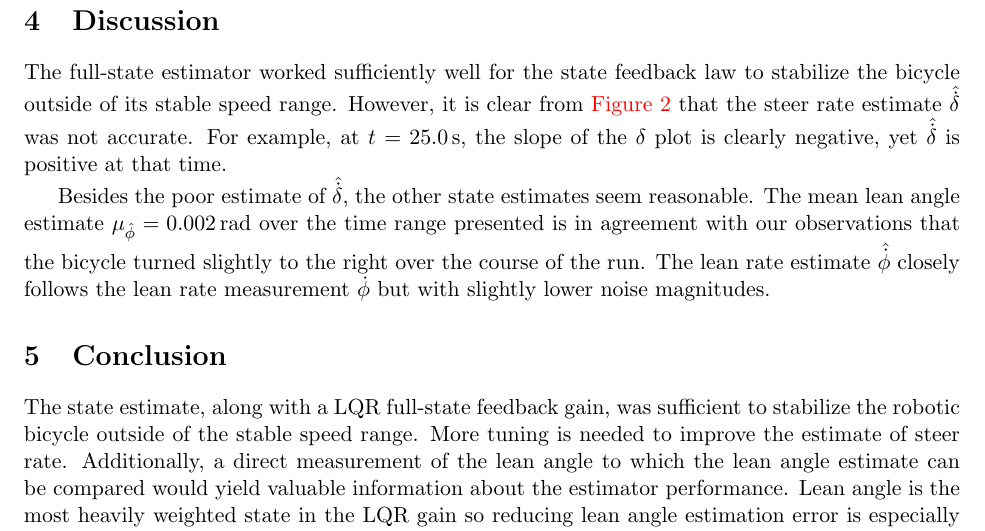
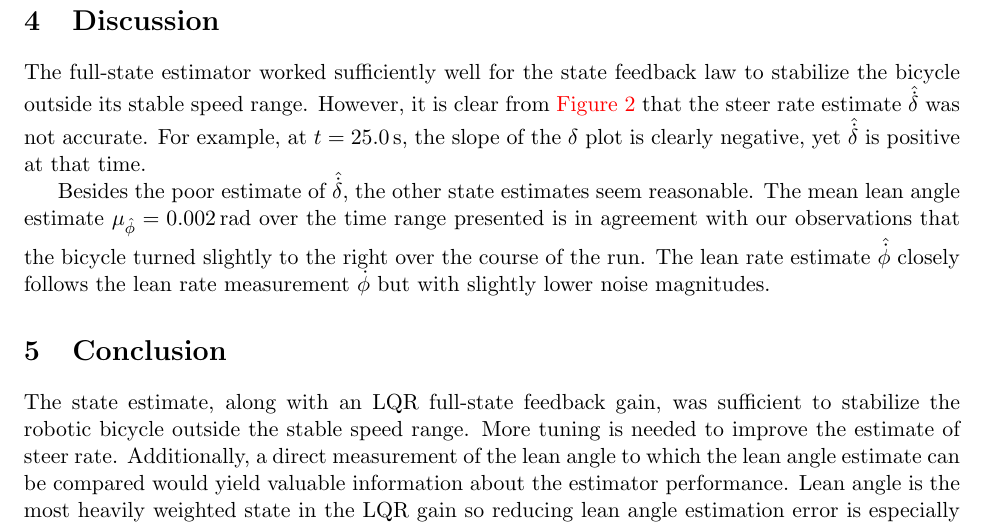
Before and after one commit to oliverlee/BMD2013_observer, a LaTeX paper (reduced_order_observer.tex): part of page 5 of 5, cut so that both start at the same text. Compiled offline with pdfLaTeX.

Commit message:
Implement Mont's comments.

```diff
--- a/reduced_order_observer.tex
+++ b/reduced_order_observer.tex
@@ -287,10 +287,10 @@ stabilization.
 
 \section{Discussion} \label{sec:discussion}
 The full-state estimator worked sufficiently well for the state feedback law to
-stabilize the bicycle outside of its stable speed range. However, it is clear
-from \autoref{fig:run000} that the steer rate estimate $\hat{\dot{\delta}}$ was
-not accurate. For example, at $t=\SI{25.0}{\s}$, the slope of the $\delta$ plot
-is clearly negative, yet $\hat{\dot{\delta}}$ is positive at that time.
+stabilize the bicycle outside its stable speed range. However, it is clear from
+\autoref{fig:run000} that the steer rate estimate $\hat{\dot{\delta}}$ was not
+accurate. For example, at $t=\SI{25.0}{\s}$, the slope of the $\delta$ plot is
+clearly negative, yet $\hat{\dot{\delta}}$ is positive at that time.
 
 Besides the poor estimate of $\hat{\dot{\delta}}$, the other state estimates
 seem reasonable.  The mean lean angle estimate $\mu_{\hat{\phi}} =
@@ -300,9 +300,9 @@ the run. The lean rate estimate $\hat{\dot{\phi}}$ closely follows the lean
 rate measurement $\dot{\phi}$ but with slightly lower noise magnitudes.
 
 \section{Conclusion} \label{sec:conclusion}
-The state estimate, along with a LQR full-state feedback gain, was sufficient
-to stabilize the robotic bicycle outside of the stable speed range. More tuning
-is needed to improve the estimate of steer rate. Additionally, a direct
+The state estimate, along with an LQR full-state feedback gain, was sufficient
+to stabilize the robotic bicycle outside the stable speed range. More tuning is
+needed to improve the estimate of steer rate. Additionally, a direct
 measurement of the lean angle to which the lean angle estimate can be compared
 would yield valuable information about the estimator performance. Lean angle is
 the most heavily weighted state in the LQR gain so reducing lean angle
```
Also changed, not shown: reduced_order_observer.pdf, reduced_order_observer.tex (2 more changed lines).
